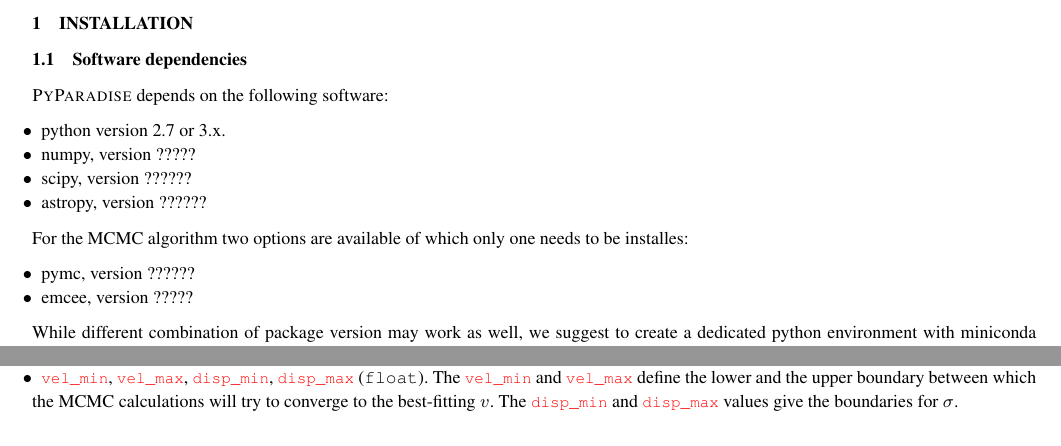
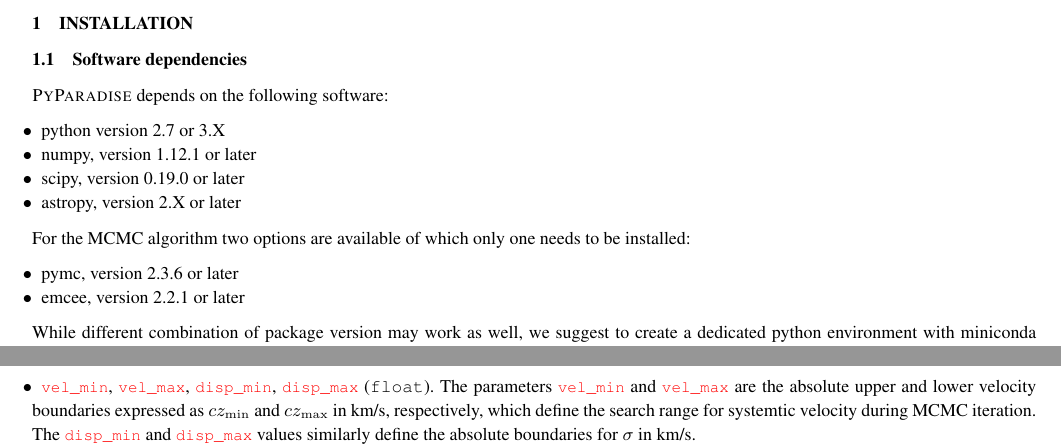
Before and after one commit to brandherd/PyParadise, a LaTeX paper (PyParadise_Manual/PyParadise_Manual_new.tex): two parts of pages 1 and 7 of 15 before the commit and two parts of pages 1 and 8 of 15 after it, joined at a grey line, cut so that both start at the same text. Compiled offline with pdfLaTeX; a LaTeX package or settings file that is missing is left out.

Commit message:
updated python package versions and changed info regarding vmin and vmax parameters

```diff
--- a/PyParadise_Manual/PyParadise_Manual_new.tex
+++ b/PyParadise_Manual/PyParadise_Manual_new.tex
@@ -69,15 +69,15 @@
 \subsection{Software dependencies}
 \PyPar\ depends on the following software:
 \begin{itemize}
-    \item python version 2.7 or 3.x.
-    \item numpy, version ?????
-    \item scipy, version ??????
-    \item astropy, version ??????
+    \item python version 2.7 or 3.X
+    \item numpy, version 1.12.1 or later
+    \item scipy, version 0.19.0 or later
+    \item astropy, version 2.X or later
 \end{itemize}
-For the MCMC algorithm two options are available of which only one needs to be installes:
+For the MCMC algorithm two options are available of which only one needs to be installed:
 \begin{itemize}
-    \item pymc, version ??????
-    \item emcee, version ?????
+    \item pymc, version 2.3.6 or later
+    \item emcee, version 2.2.1 or later
 \end{itemize}
 
 While different combination of package version may work as well, we suggest to create a dedicated python environment with miniconda (https://docs.conda.io/en/latest/miniconda.html). All packages can be easily install within the conda environment using the command
@@ -335,10 +335,9 @@
         \end{itemize}
     \item \paramdef{tmplinitspec} (\texttt{int}) The initial spectrum to start the fitting with.
         A good guess can lead to a faster convergence, and a lower \paramdef{iterations} value might therefore be sufficient.
-    \item \paramdef{vel_guess} (\texttt{float})
+    \item \paramdef{vel_guess} (\texttt{float}). \paramdef{vel_guess} is the best guess for the systemic velocity corresponding to $cz$ for the object.
     \item \paramdef{vel_min}, \paramdef{vel_max}, \paramdef{disp_min}, \paramdef{disp_max} (\texttt{float}).
-        The \paramdef{vel_min} and \paramdef{vel_max} define the lower and the upper boundary between which the MCMC calculations will try to converge to the best-fitting $v$.
-        The \paramdef{disp_min} and \paramdef{disp_max} values give the boundaries for $\sigma$.
+        The parameters \paramdef{vel_min} and \paramdef{vel_max} are the absolute upper and lower velocity boundaries expressed as $cz_\mathrm{min}$ and $cz_\mathrm{max}$ in km/s, respectively, which define the search range for systemtic velocity during MCMC iteration. The \paramdef{disp_min} and \paramdef{disp_max} values similarly define the absolute boundaries for $\sigma$ in km/s.
     \item \paramdef{kin_fix} (0 or 1)
         If the \paramdef{kin_fix} parameter is set to 1, the kinematics will not be fitted, but will instead be read from \fname{<prefix>.kin_table.fits}.
         This table is located as the second HDU unit, and should have the values for the kinematics of each spectrum in the columns named \tblcol{vel_fit} and \tblcol{disp_fit}.
```
